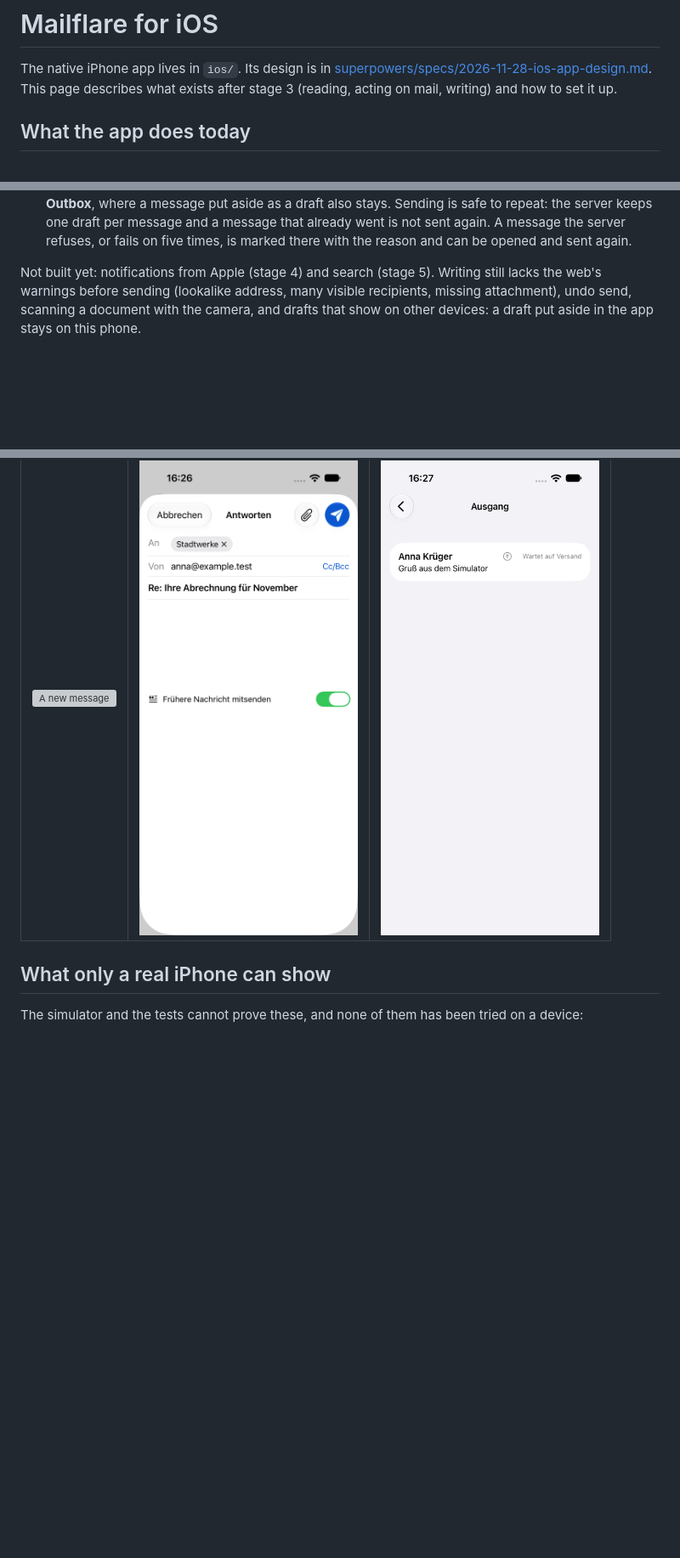
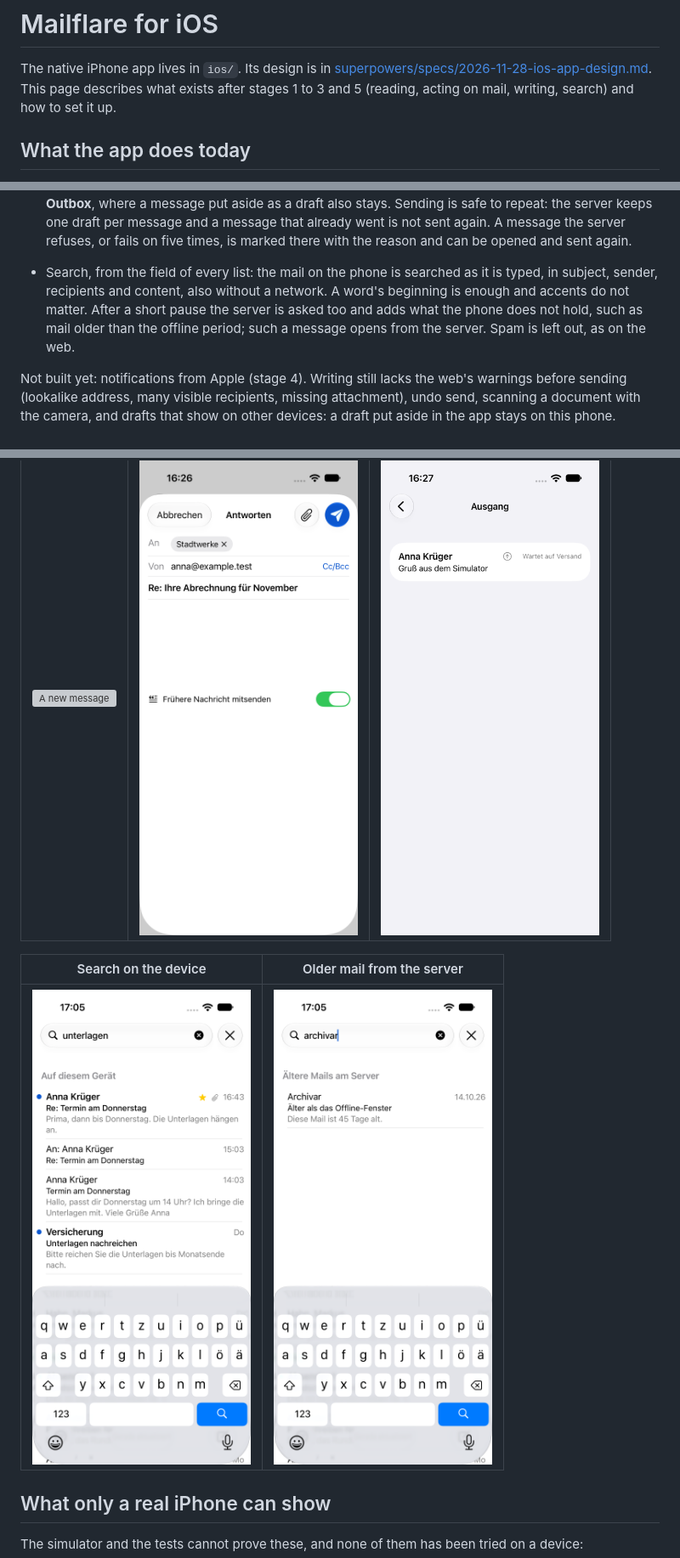
Before and after one commit to AgentWailer/mailflare, a Markdown page: docs/ios-app.md, 3 parts joined by grey strips. Shown at 85% size. GitHub-like rendering; pictures changed too: docs/screenshots/ios/40-search-device.png (added), docs/screenshots/ios/41-search-server.png (added); blank space fills up the shorter version; grey boxes are pictures that could not be loaded.

```diff
--- a/docs/ios-app.md
+++ b/docs/ios-app.md
@@ -2,8 +2,8 @@
 
 The native iPhone app lives in `ios/`. Its design is in
 [superpowers/specs/2026-11-28-ios-app-design.md](superpowers/specs/2026-11-28-ios-app-design.md).
-This page describes what exists after stage 3 (reading, acting on mail, writing) and how to
-set it up.
+This page describes what exists after stages 1 to 3 and 5 (reading, acting on mail, writing,
+search) and how to set it up.
 
 ## What the app does today
 
@@ -30,7 +30,13 @@ set it up.
   and a message that already went is not sent again. A message the server refuses, or
   fails on five times, is marked there with the reason and can be opened and sent again.
 
-Not built yet: notifications from Apple (stage 4) and search (stage 5). Writing still
+- Search, from the field of every list: the mail on the phone is searched as it is typed,
+  in subject, sender, recipients and content, also without a network. A word's beginning is
+  enough and accents do not matter. After a short pause the server is asked too and adds
+  what the phone does not hold, such as mail older than the offline period; such a message
+  opens from the server. Spam is left out, as on the web.
+
+Not built yet: notifications from Apple (stage 4). Writing still
 lacks the web's warnings before sending (lookalike address, many visible recipients,
 missing attachment), undo send, scanning a document with the camera, and drafts that
 show on other devices: a draft put aside in the app stays on this phone.
@@ -184,6 +190,10 @@ Taken by the walk-through in the simulator, with made-up mail:
 | --- | --- | --- |
 | ![A new message](screenshots/ios/31-compose-written.png) | ![A reply with the original folded](screenshots/ios/32-compose-reply.png) | ![A message waiting to be sent](screenshots/ios/33-outbox.png) |
 
+| Search on the device | Older mail from the server |
+| --- | --- |
+| ![Results from the phone](screenshots/ios/40-search-device.png) | ![A result only the server has](screenshots/ios/41-search-server.png) |
+
 ## What only a real iPhone can show
 
 The simulator and the tests cannot prove these, and none of them has been tried on a device:
```
Also changed, not shown: CLAUDE.md (+1 -1 lines), 13 other files.
